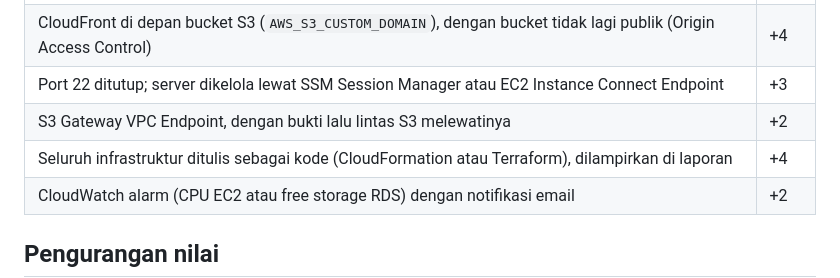
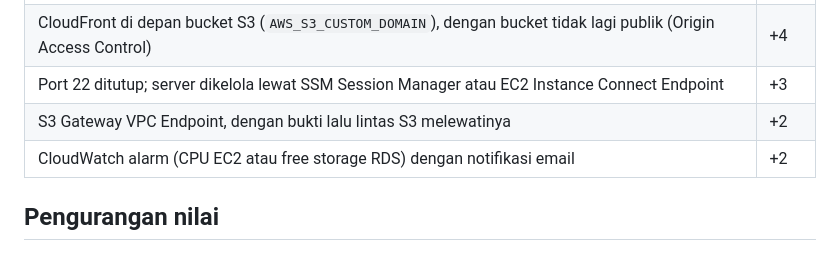
Before and after one commit to tif1344/2026-tugas1-django-app-deployment-to-aws, a Markdown page: docs/id/rubric.md, the part around the change. GitHub-like rendering; blank space fills up the shorter version.

```diff
--- a/docs/id/rubric.md
+++ b/docs/id/rubric.md
@@ -40,7 +40,6 @@ Level dinilai secara berurutan. Sebuah level hanya dihitung jika level sebelumny
 | CloudFront di depan bucket S3 (`AWS_S3_CUSTOM_DOMAIN`), dengan bucket tidak lagi publik (Origin Access Control) | +4 |
 | Port 22 ditutup; server dikelola lewat SSM Session Manager atau EC2 Instance Connect Endpoint | +3 |
 | S3 Gateway VPC Endpoint, dengan bukti lalu lintas S3 melewatinya | +2 |
-| Seluruh infrastruktur ditulis sebagai kode (CloudFormation atau Terraform), dilampirkan di laporan | +4 |
 | CloudWatch alarm (CPU EC2 atau free storage RDS) dengan notifikasi email | +2 |
 
 ## Pengurangan nilai
```
Also changed, not shown: docs/en/rubric.md (+0 -1 lines).
